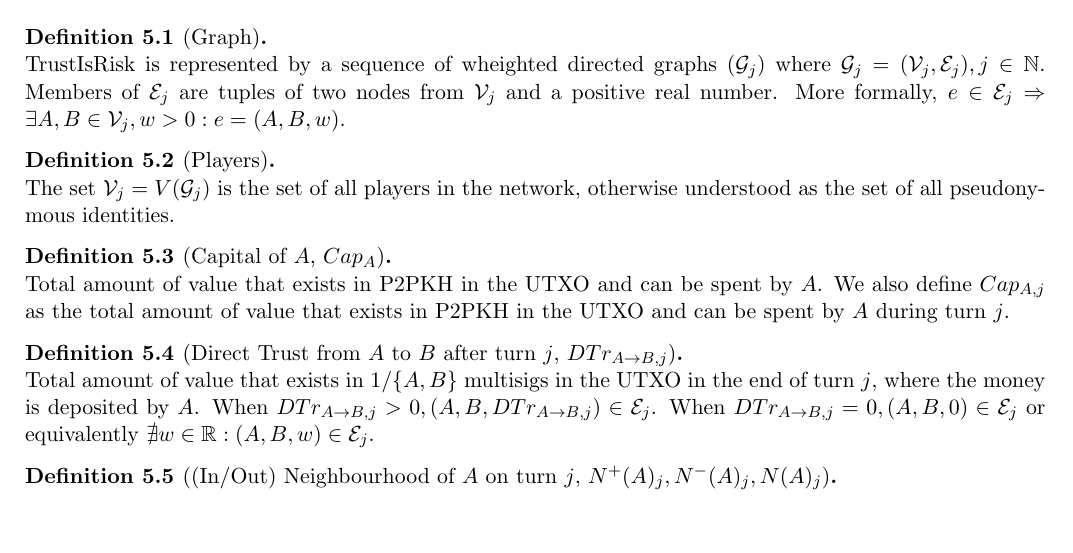
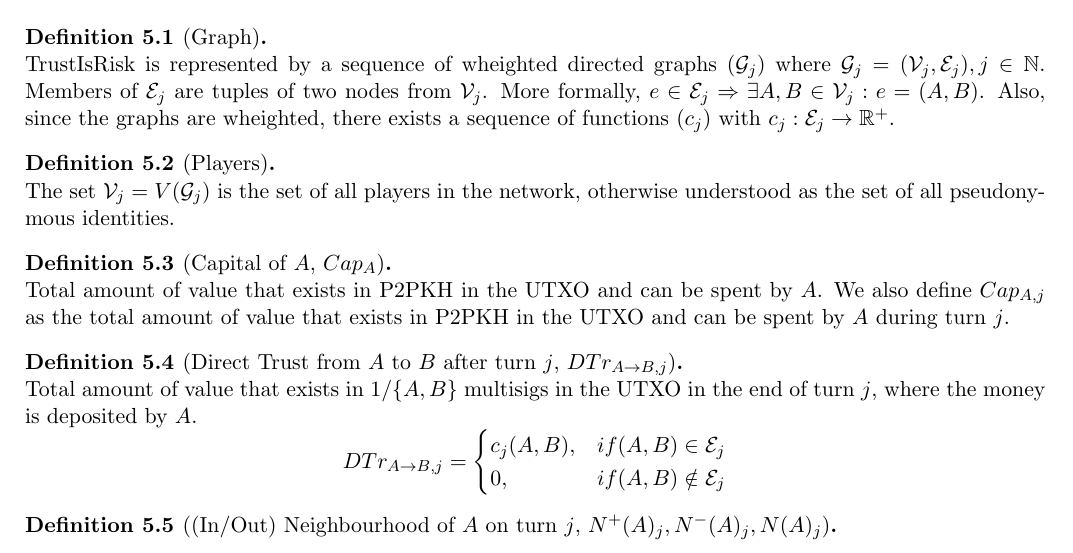
Before and after one commit to decrypto-org/TrustIsRisk, a LaTeX document (paperEng.tex): part of page 1 of 17, cut so that both start at the same text, the shorter picture padded with empty space. Compiled offline with pdfLaTeX.

Commit message:
defined wheight as a function of an edge, instead of a 3rd element of an edge

```diff
--- a/paperEng.tex
+++ b/paperEng.tex
@@ -121,8 +121,9 @@
       \begin{definition}[Graph] \ \\
          TrustIsRisk is represented by a sequence of wheighted directed graphs $(\mathcal{G}_j)$ where $\mathcal{G}_j =
          (\mathcal{V}_j, \mathcal{E}_j), j \in \mathbb{N}$. Members of $\mathcal{E}_j$ are tuples of two nodes from
-         $\mathcal{V}_j$ and a positive real number. More formally, $e \in \mathcal{E}_j \Rightarrow \exists A,B \in
-         \mathcal{V}_j, w > 0 : e = (A,B,w)$.
+         $\mathcal{V}_j$. More formally, $e \in \mathcal{E}_j \Rightarrow \exists A,B \in \mathcal{V}_j : e = (A,B)$.
+         Also, since the graphs are wheighted, there exists a sequence of functions $(c_j)$ with $c_j : \mathcal{E}_j
+         \rightarrow \mathbb{R}^{+}$.
       \end{definition}
       \begin{definition}[Players] \ \\
          The set $\mathcal{V}_j = V(\mathcal{G}_j)$ is the set of all players in the network, otherwise understood as the
@@ -134,9 +135,12 @@
       \end{definition}
       \begin{definition}[Direct Trust from $A$ to $B$ after turn $j$, $DTr_{A \rightarrow B, j}$] \ \\
          Total amount of value that exists in 1/$\{A,B\}$ multisigs in the UTXO in the end of turn $j$, where the money is
-         deposited by $A$. When $DTr_{A \rightarrow B, j} > 0, (A,B,DTr_{A \rightarrow B, j}) \in \mathcal{E}_j$. When
-         $DTr_{A \rightarrow B, j} = 0, (A,B,0) \in \mathcal{E}_j$ or equivalently $\nexists w \in \mathbb{R} : (A,B,w) \in
-         \mathcal{E}_j$.
+         deposited by $A$.
+         $$DTr_{A \rightarrow B, j} =
+            \begin{cases}
+               c_j(A, B), & if (A, B) \in \mathcal{E}_j \\
+               0, & if (A, B) \notin \mathcal{E}_j
+            \end{cases}$$
       \end{definition}
       \begin{definition}[(In/Out) Neighbourhood of $A$ on turn $j$, $N^{+}(A)_j, N^{-}(A)_j, N(A)_j$] \
          \begin{enumerate}
```
Also changed, not shown: paperEng.pdf.
